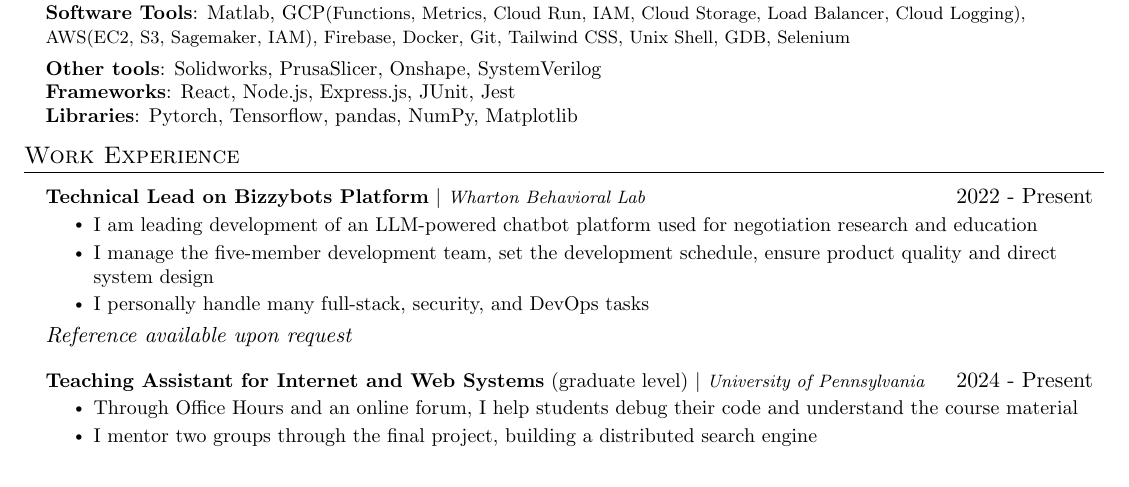
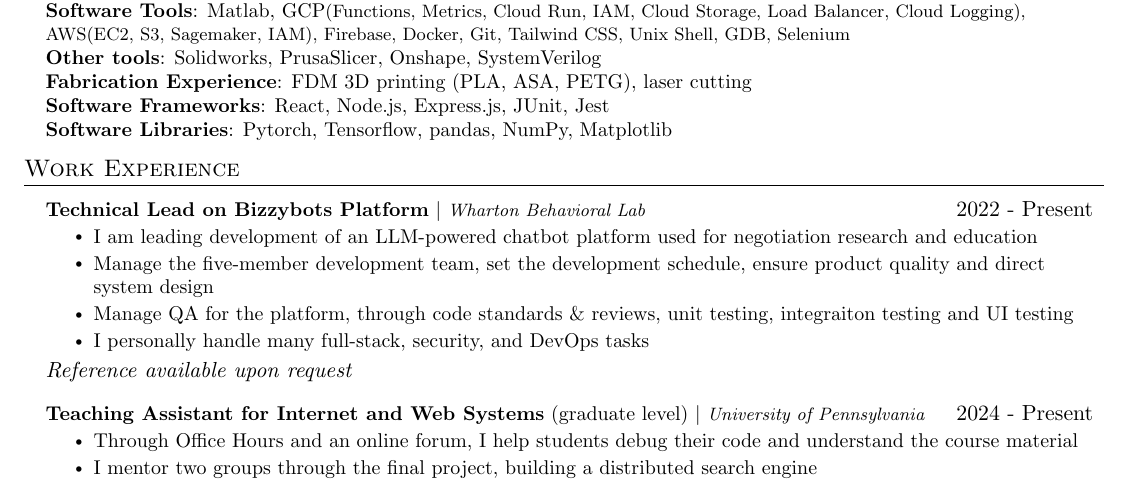
Before and after one commit to brianbob12/CV, a LaTeX CV (CV.tex): part of the page, cut so that both start at the same text. Compiled offline with pdfLaTeX.

Commit message:
1st draft

```diff
--- a/CV.tex
+++ b/CV.tex
@@ -138,15 +138,15 @@
 
     \textbf{Languages}{: JavaScript/TypeScript, Java, Kotlin, Python, C/C++/C\#, HTML/CSS, \LaTeX, Unix Shell, Lua, Haskell, x86, RISC-V} \\
 
-    \textbf{Software Tools}{: Matlab, GCP\footnotesize{(Functions, Metrics, Cloud Run, IAM, Cloud Storage, Load Balancer, Cloud Logging)}, AWS\footnotesize{(EC2, S3, Sagemaker, IAM)}, Firebase, Docker, Git, Tailwind CSS, Unix Shell, GDB, Selenium}
+    \textbf{Software Tools}{: Matlab, GCP\footnotesize{(Functions, Metrics, Cloud Run, IAM, Cloud Storage, Load Balancer, Cloud Logging)}, AWS\footnotesize{(EC2, S3, Sagemaker, IAM)}, Firebase, Docker, Git, Tailwind CSS, Unix Shell, GDB, Selenium}\\
 
-    \textbf{Other tools}{: Solidworks, PrusaSlicer, Onshape, SystemVerilog}
+    \textbf{Other tools}{: Solidworks, PrusaSlicer, Onshape, SystemVerilog}\\
 
-    \vspace{-5pt}
+    \textbf{Fabrication Experience}{: FDM 3D printing (PLA, ASA, PETG), laser cutting}\\
 
-    \textbf{Frameworks}{: React, Node.js, Express.js, JUnit, Jest} \\
+    \textbf{Software Frameworks}{: React, Node.js, Express.js, JUnit, Jest} \\
 
-    \textbf{Libraries}{: Pytorch, Tensorflow, pandas, NumPy, Matplotlib}
+    \textbf{Software Libraries}{: Pytorch, Tensorflow, pandas, NumPy, Matplotlib}
 
     }}
 \end{itemize}
@@ -159,8 +159,10 @@
           {\textbf{Technical Lead on Bizzybots Platform} $|$ \footnotesize\emph{Wharton Behavioral Lab}}{2022 - Present}
           \resumeItemListStart
             \resumeItem{I am leading development of an LLM-powered chatbot platform used for negotiation research and education}
-            \resumeItem{I manage the five-member development team, set the development schedule, ensure product quality and direct system design}
+            \resumeItem{Manage the five-member development team, set the development schedule, ensure product quality and direct system design}
+            \resumeItem{Manage QA for the platform, through code standards \& reviews, unit testing, integraiton testing and UI testing}
             \resumeItem{I personally handle many full-stack, security, and DevOps tasks}
+
           \resumeItemListEnd
           {\textit{Reference available upon request}}{}
 
```
Also changed, not shown: CV.pdf, 3 other files.
